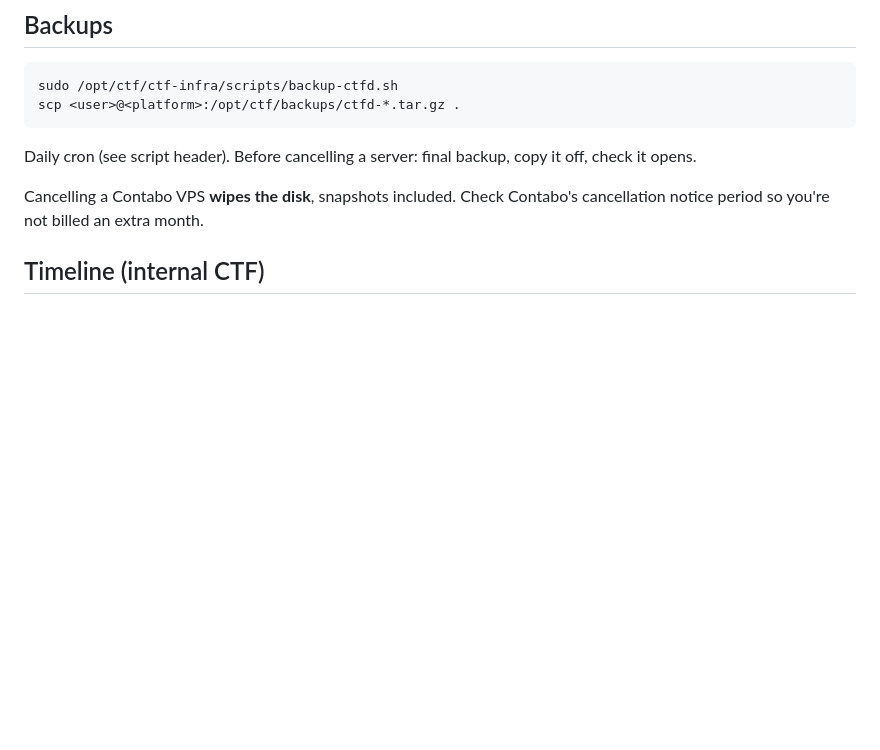
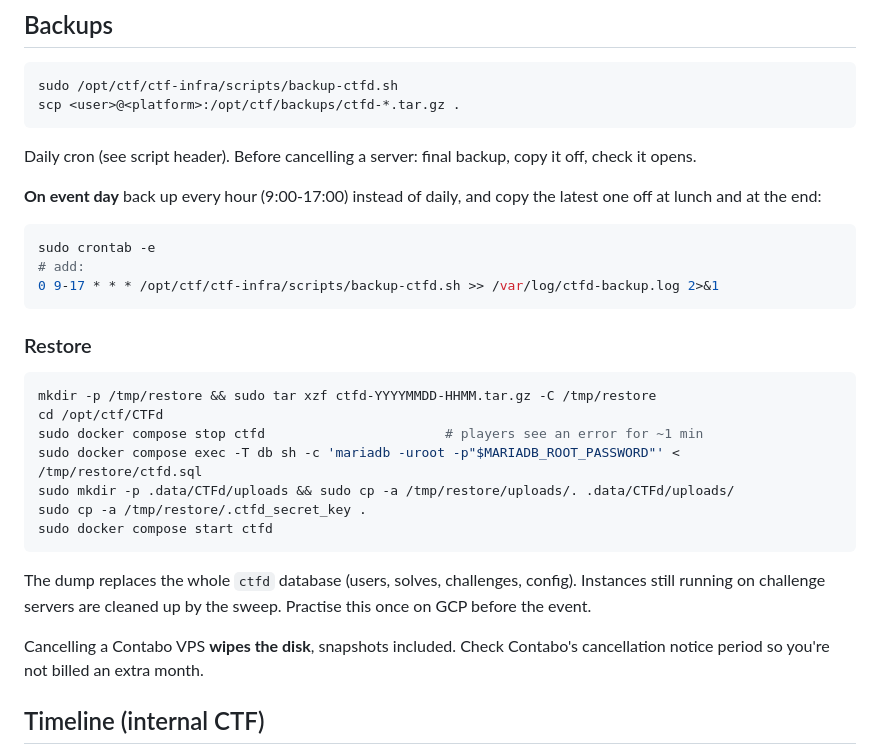
Before and after one commit to nit-bt/ctf-infra, a Markdown page: docs/07-production-contabo.md, the part around the change. GitHub-like rendering; blank space fills up the shorter version.

Commit message:
Docs: event-day hourly backups and restore steps
Co-Authored-By: Claude Opus 5.5 <noreply@anthropic.com>
Claude-Session: https://claude.ai/code/session_01GtYxfJ82XfvRdH1aD2JQkp

````diff
--- a/docs/07-production-contabo.md
+++ b/docs/07-production-contabo.md
@@ -68,6 +68,26 @@ scp <user>@<platform>:/opt/ctf/backups/ctfd-*.tar.gz .
 ```
 Daily cron (see script header). Before cancelling a server: final backup, copy it off, check it opens.
 
+**On event day** back up every hour (9:00-17:00) instead of daily, and copy the latest one off at lunch and at the end:
+```bash
+sudo crontab -e
+# add:
+0 9-17 * * * /opt/ctf/ctf-infra/scripts/backup-ctfd.sh >> /var/log/ctfd-backup.log 2>&1
+```
+
+### Restore
+
+```bash
+mkdir -p /tmp/restore && sudo tar xzf ctfd-YYYYMMDD-HHMM.tar.gz -C /tmp/restore
+cd /opt/ctf/CTFd
+sudo docker compose stop ctfd                       # players see an error for ~1 min
+sudo docker compose exec -T db sh -c 'mariadb -uroot -p"$MARIADB_ROOT_PASSWORD"' < /tmp/restore/ctfd.sql
+sudo mkdir -p .data/CTFd/uploads && sudo cp -a /tmp/restore/uploads/. .data/CTFd/uploads/
+sudo cp -a /tmp/restore/.ctfd_secret_key .
+sudo docker compose start ctfd
+```
+The dump replaces the whole `ctfd` database (users, solves, challenges, config). Instances still running on challenge servers are cleaned up by the sweep. Practise this once on GCP before the event.
+
 Cancelling a Contabo VPS **wipes the disk**, snapshots included. Check Contabo's cancellation notice period so you're not billed an extra month.
 
 ## Timeline (internal CTF)
````
